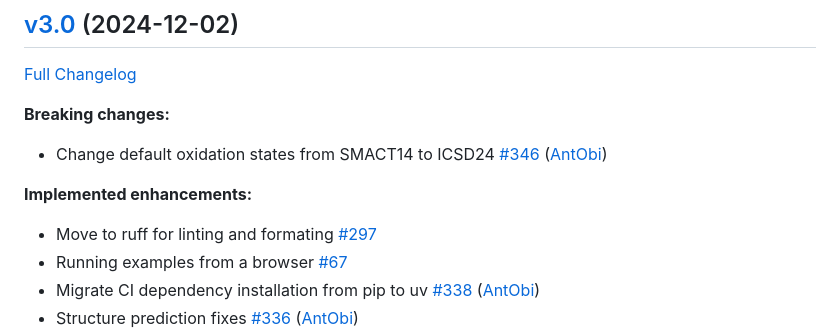
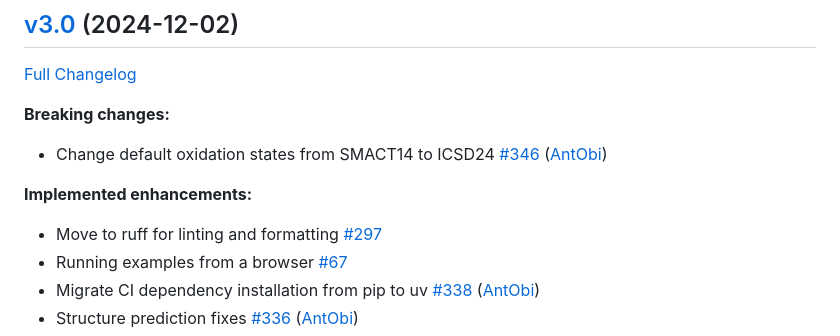
Before and after one commit to WMD-group/SMACT, a Markdown page: docs/CHANGELOG.md, the part around the change. GitHub-like rendering.

Commit message:
Fix typos in CHANGELOG.md

```diff
--- a/docs/CHANGELOG.md
+++ b/docs/CHANGELOG.md
@@ -116,7 +116,7 @@
 
 **Implemented enhancements:**
 
-- Move to ruff for linting and formating [\#297](https://github.com/WMD-group/SMACT/issues/297)
+- Move to ruff for linting and formatting [\#297](https://github.com/WMD-group/SMACT/issues/297)
 - Running examples from a browser [\#67](https://github.com/WMD-group/SMACT/issues/67)
 - Migrate CI dependency installation from pip to uv [\#338](https://github.com/WMD-group/SMACT/pull/338) ([AntObi](https://github.com/AntObi))
 - Structure prediction fixes [\#336](https://github.com/WMD-group/SMACT/pull/336) ([AntObi](https://github.com/AntObi))
```
